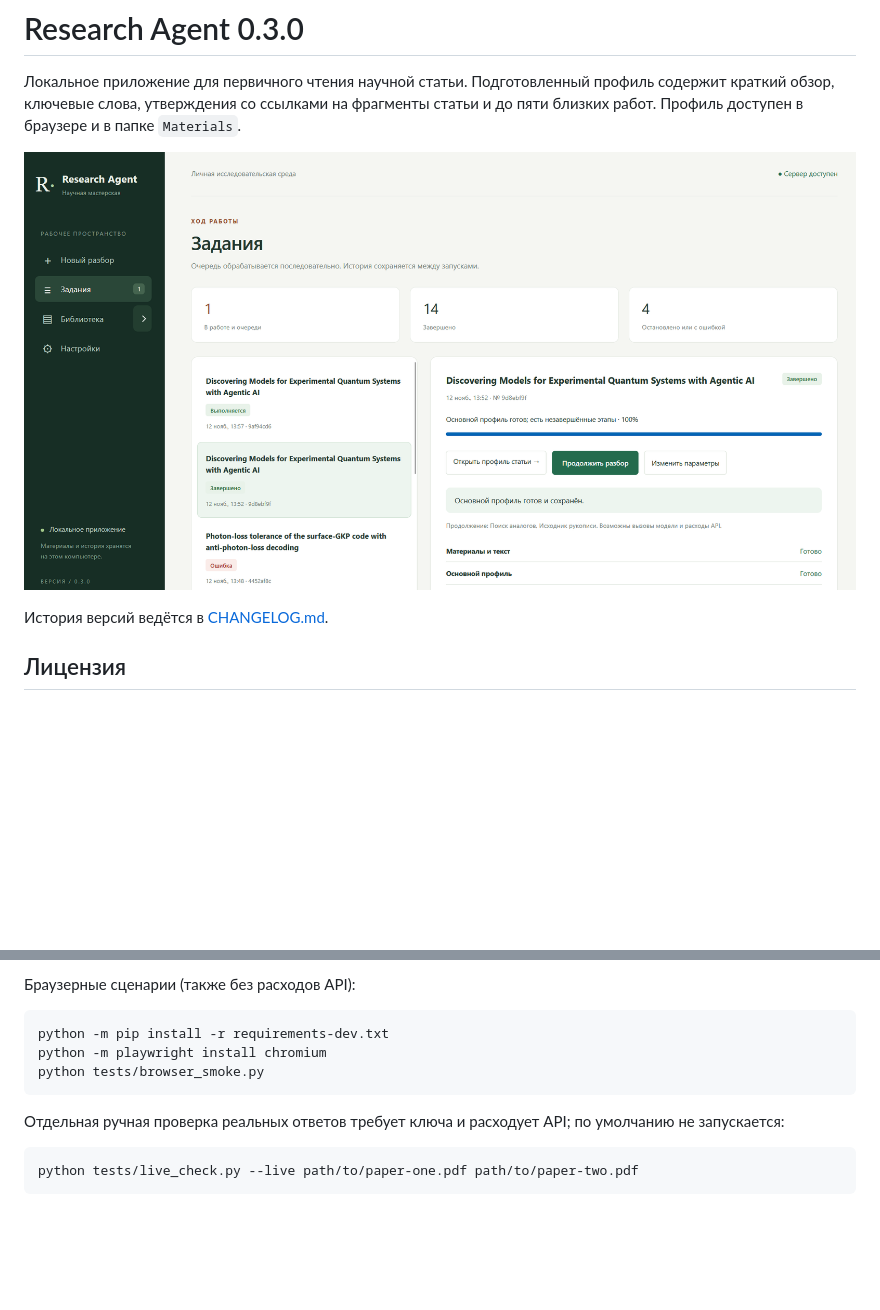
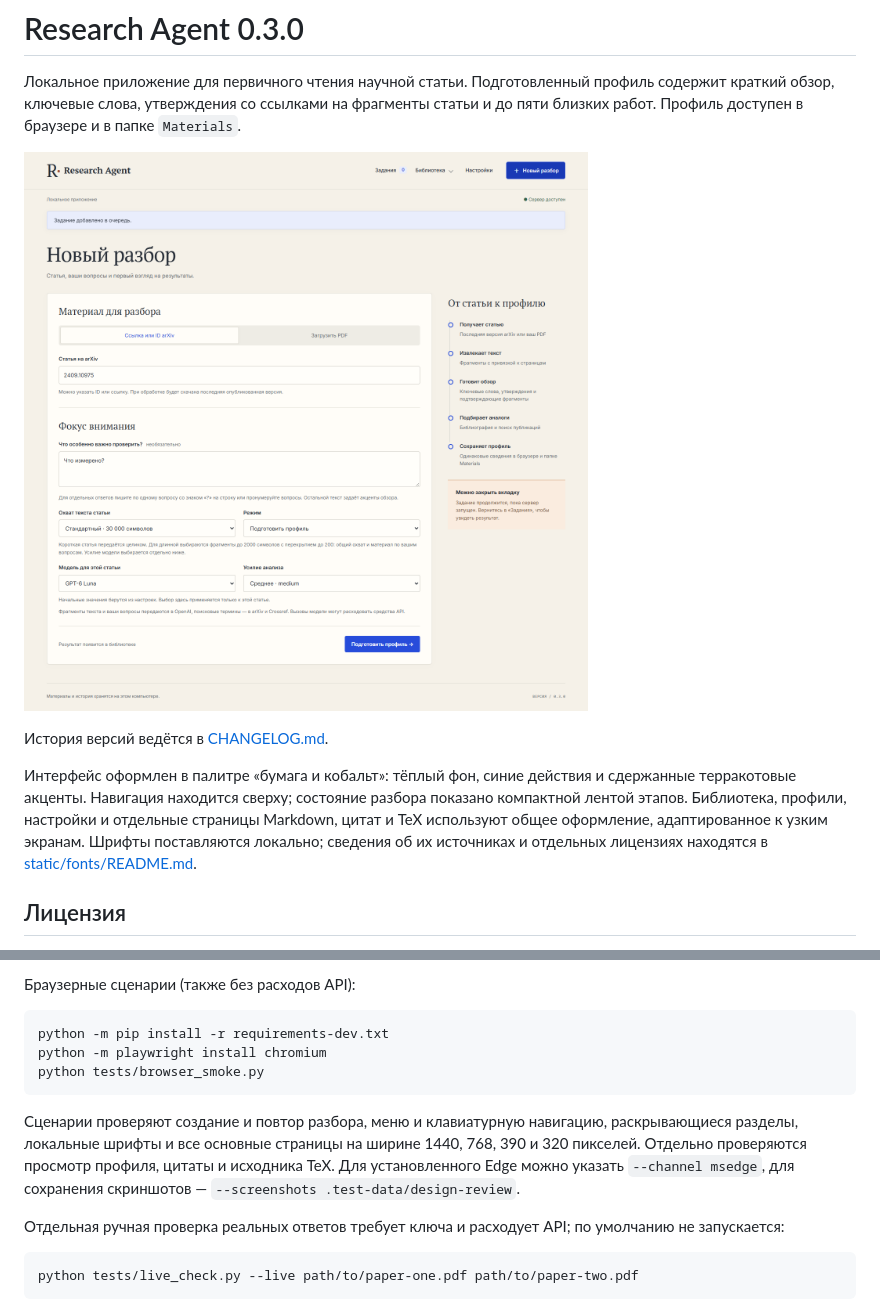
Before and after one commit to dmitrmipt/research-agent, a Markdown page: README.md, 2 parts joined by grey strips. Drawn GitHub-style; pictures changed too: screen.png; blank space fills up the shorter version.

````diff
--- a/README.md
+++ b/README.md
@@ -5,6 +5,8 @@
 ![Интерфейс Research Agent](screen.png)
 
 История версий ведётся в [CHANGELOG.md](CHANGELOG.md).
+
+Интерфейс оформлен в палитре «бумага и кобальт»: тёплый фон, синие действия и сдержанные терракотовые акценты. Навигация находится сверху; состояние разбора показано компактной лентой этапов. Библиотека, профили, настройки и отдельные страницы Markdown, цитат и TeX используют общее оформление, адаптированное к узким экранам. Шрифты поставляются локально; сведения об их источниках и отдельных лицензиях находятся в [static/fonts/README.md](static/fonts/README.md).
 
 ## Лицензия
 
@@ -111,6 +113,8 @@ python -m playwright install chromium
 python tests/browser_smoke.py
 ```
 
+Сценарии проверяют создание и повтор разбора, меню и клавиатурную навигацию, раскрывающиеся разделы, локальные шрифты и все основные страницы на ширине 1440, 768, 390 и 320 пикселей. Отдельно проверяются просмотр профиля, цитаты и исходника TeX. Для установленного Edge можно указать `--channel msedge`, для сохранения скриншотов — `--screenshots .test-data/design-review`.
+
 Отдельная ручная проверка реальных ответов требует ключа и расходует API; по умолчанию не запускается:
 
 ```text
````
Also changed, not shown: CHANGELOG.md (+9 -0 lines), static/fonts/README.md (added, +8 -0 lines), 11 other files.
